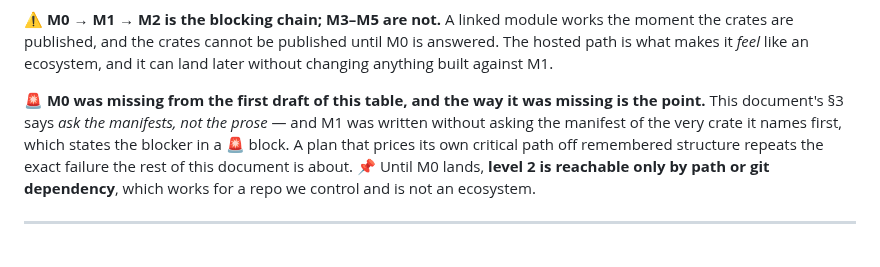
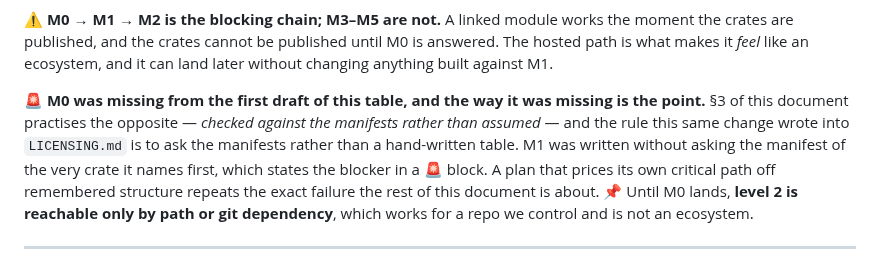
Before and after one commit to organonart/organon, a Markdown page: doc/organon_modules_plan.md, the part around the change. Rendered like a GitHub page.

```diff
--- a/doc/organon_modules_plan.md
+++ b/doc/organon_modules_plan.md
@@ -239,8 +239,10 @@ what makes it *feel* like an ecosystem, and it can land later without changing a
 against M1.
 
 🚨 **M0 was missing from the first draft of this table, and the way it was missing is the point.**
-This document's §3 says *ask the manifests, not the prose* — and M1 was written without asking the
-manifest of the very crate it names first, which states the blocker in a 🚨 block. A plan that
+§3 of this document practises the opposite — *checked against the manifests rather than assumed* —
+and the rule this same change wrote into `LICENSING.md` is to ask the manifests rather than a
+hand-written table. M1 was written without asking the manifest of the very crate it names first,
+which states the blocker in a 🚨 block. A plan that
 prices its own critical path off remembered structure repeats the exact failure the rest of this
 document is about. 📌 Until M0 lands, **level 2 is reachable only by path or git dependency**,
 which works for a repo we control and is not an ecosystem.
```
Also changed, not shown: changelog.d/2026-08-15-claude-descent-remake-analysis-52j3r2.md (+3 -2 lines).
